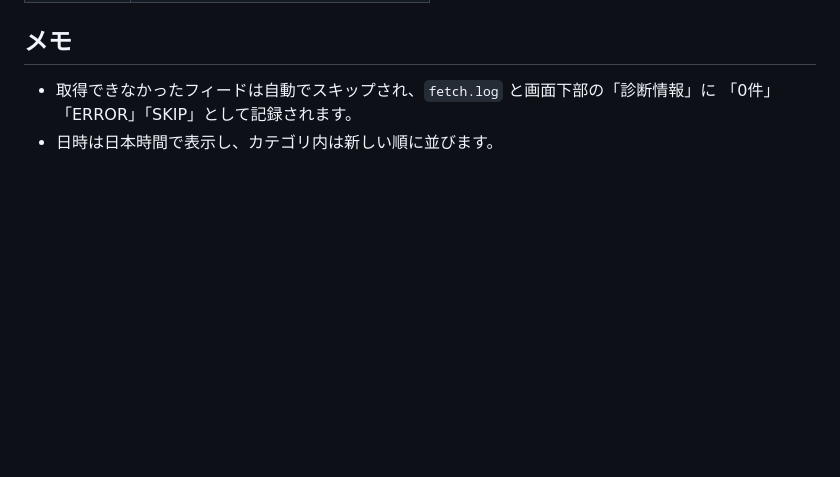
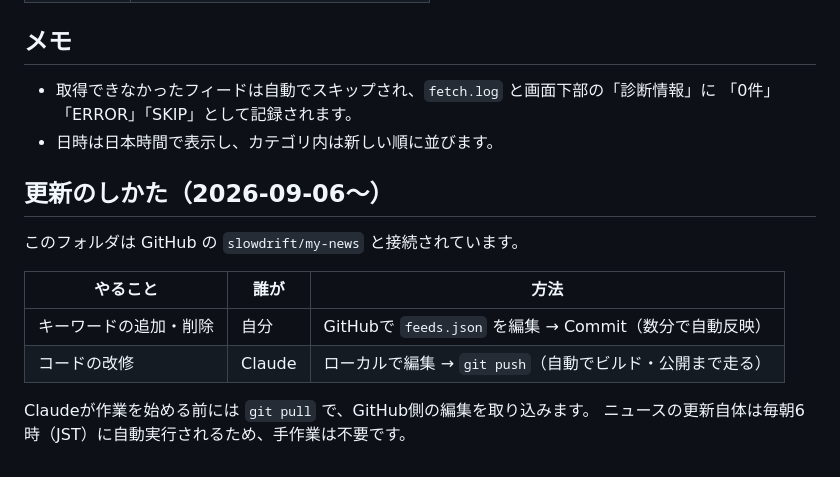
Before and after one commit to slowdrift/my-news, a Markdown page: README.md, the part around the change. Rendered like a GitHub page; blank space fills up the shorter version.

Commit message:
READMEに接続後の更新手順を追記
Co-Authored-By: Claude Opus 5 <noreply@anthropic.com>

```diff
--- a/README.md
+++ b/README.md
@@ -94,3 +94,15 @@
 - 取得できなかったフィードは自動でスキップされ、`fetch.log` と画面下部の「診断情報」に
   「0件」「ERROR」「SKIP」として記録されます。
 - 日時は日本時間で表示し、カテゴリ内は新しい順に並びます。
+
+## 更新のしかた（2026-09-06〜）
+
+このフォルダは GitHub の `slowdrift/my-news` と接続されています。
+
+| やること | 誰が | 方法 |
+|---|---|---|
+| キーワードの追加・削除 | 自分 | GitHubで `feeds.json` を編集 → Commit（数分で自動反映） |
+| コードの改修 | Claude | ローカルで編集 → `git push`（自動でビルド・公開まで走る） |
+
+Claudeが作業を始める前には `git pull` で、GitHub側の編集を取り込みます。
+ニュースの更新自体は毎朝6時（JST）に自動実行されるため、手作業は不要です。
```
